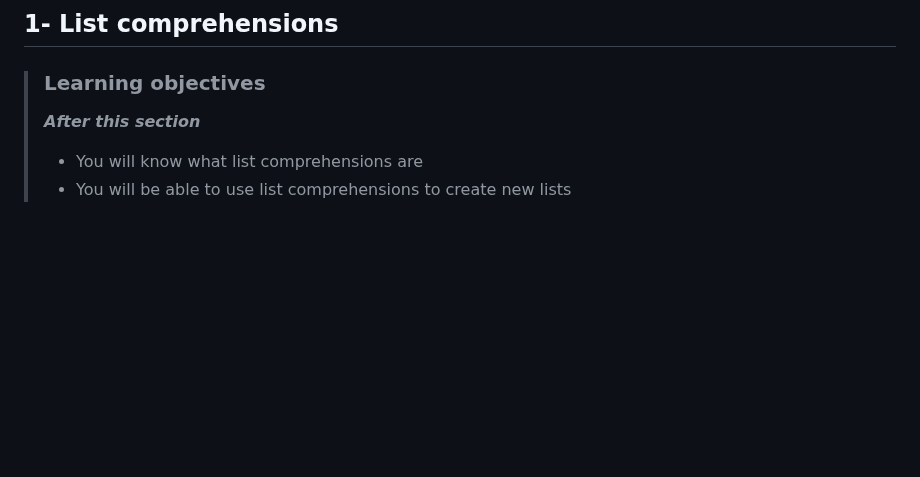
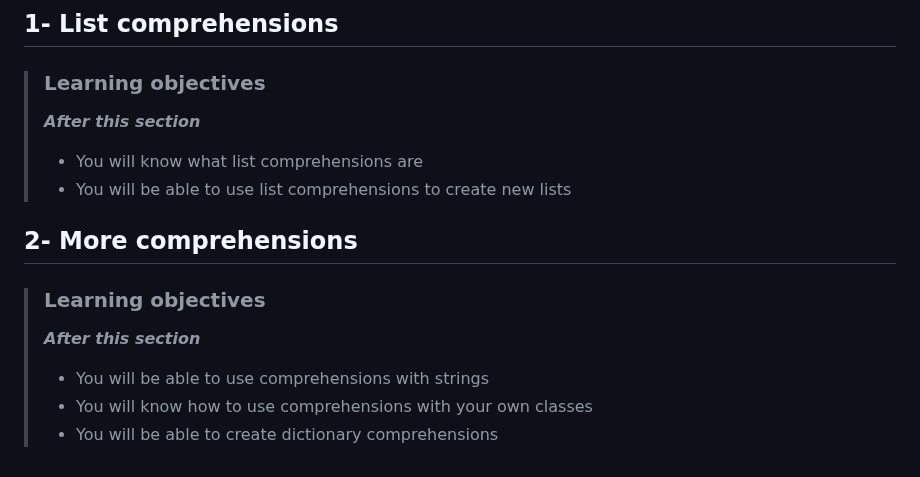
Before and after one commit to devwithbernard/learn-python, a Markdown page: readme.md, the part around the change. Drawn GitHub-style; blank space fills up the shorter version.

Commit message:
More comprehensions: Objectives

```diff
--- a/readme.md
+++ b/readme.md
@@ -341,3 +341,11 @@
 >***After this section***
 > - You will know what list comprehensions are
 > - You will be able to use list comprehensions to create new lists
+
+## 2- More comprehensions
+
+> ### Learning objectives
+>***After this section***
+> - You will be able to use comprehensions with strings
+> - You will know how to use comprehensions with your own classes
+> - You will be able to create dictionary comprehensions
```
